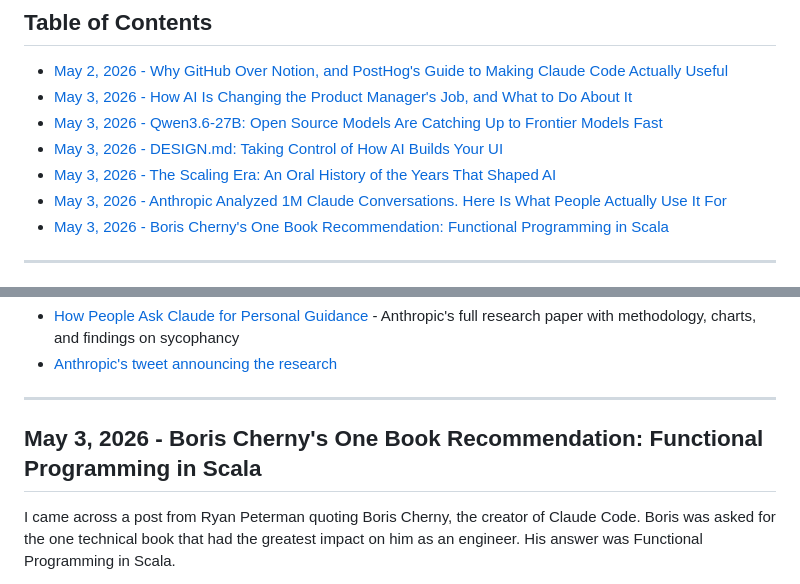
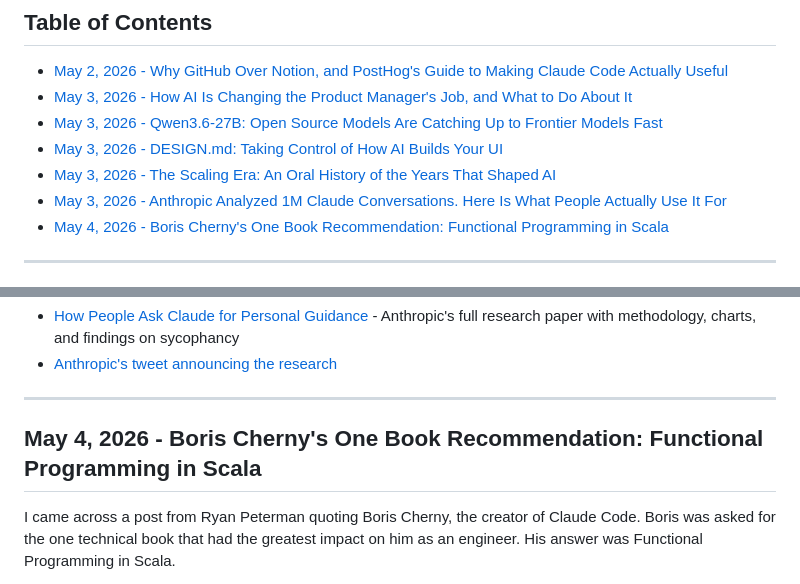
Before and after one commit to IR-DAN/Applied-AI-Learning-Journey, a Markdown page: DIARY.md, 2 parts joined by grey strips. Rendered like a GitHub page.

Commit message:
Fix date: Boris Cherny entry is May 4, not May 3
https://claude.ai/code/session_014HFJiSqu21BrnTs7i4EJj1

```diff
--- a/DIARY.md
+++ b/DIARY.md
@@ -14,7 +14,7 @@
 - [May 3, 2026 - DESIGN.md: Taking Control of How AI Builds Your UI](#may-3-2026--designmd-taking-control-of-how-ai-builds-your-ui)
 - [May 3, 2026 - The Scaling Era: An Oral History of the Years That Shaped AI](#may-3-2026--the-scaling-era-an-oral-history-of-the-years-that-shaped-ai)
 - [May 3, 2026 - Anthropic Analyzed 1M Claude Conversations. Here Is What People Actually Use It For](#may-3-2026--anthropic-analyzed-1m-claude-conversations-here-is-what-people-actually-use-it-for)
-- [May 3, 2026 - Boris Cherny's One Book Recommendation: Functional Programming in Scala](#may-3-2026--boris-chernys-one-book-recommendation-functional-programming-in-scala)
+- [May 4, 2026 - Boris Cherny's One Book Recommendation: Functional Programming in Scala](#may-4-2026--boris-chernys-one-book-recommendation-functional-programming-in-scala)
 
 ---
 
@@ -228,7 +228,7 @@ The thing I keep thinking about is the scale of this. Millions of people are goi
 
 ---
 
-## May 3, 2026 - Boris Cherny's One Book Recommendation: Functional Programming in Scala
+## May 4, 2026 - Boris Cherny's One Book Recommendation: Functional Programming in Scala
 
 I came across a post from Ryan Peterman quoting Boris Cherny, the creator of Claude Code. Boris was asked for the one technical book that had the greatest impact on him as an engineer. His answer was Functional Programming in Scala.
 
```
